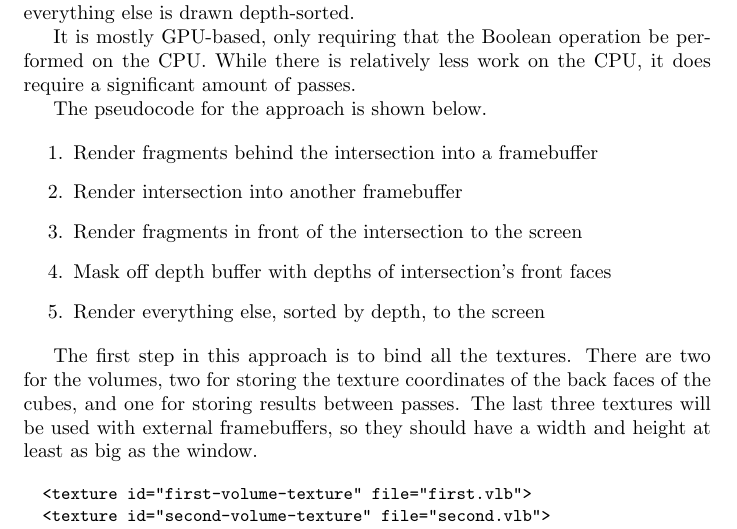
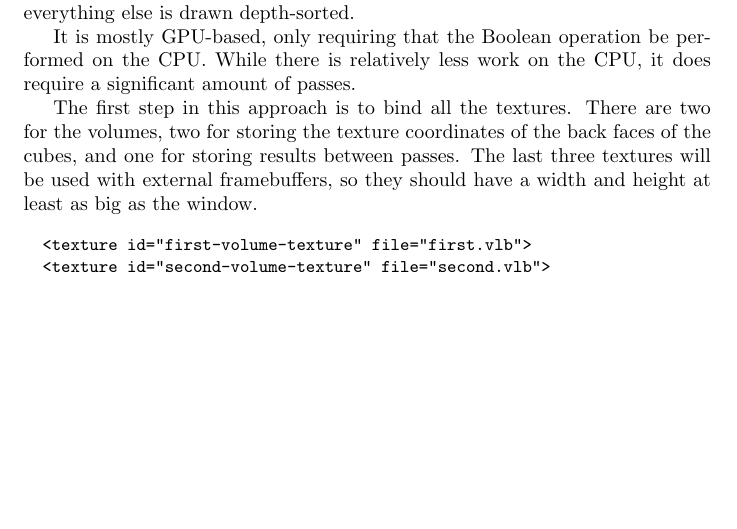
Before and after one commit to adbrown85/paper, a LaTeX paper (paper.tex): part of page 9 of 14 before the commit and part of page 9 of 13 after it, cut so that both start at the same text, the shorter picture padded with empty space. Compiled offline with pdfLaTeX.

Commit message:
Removed old pseudocode for first approach

```diff
--- a/paper.tex
+++ b/paper.tex
@@ -388,16 +388,6 @@ It is mostly GPU-based, only requiring that the Boolean operation be performed
 on the CPU.  While there is relatively less work on the CPU, it does require a
 significant amount of passes.
 
-The pseudocode for the approach is shown below.
-
-\begin{enumerate}
-\item Render fragments behind the intersection into a framebuffer
-\item Render intersection into another framebuffer
-\item Render fragments in front of the intersection to the screen
-\item Mask off depth buffer with depths of intersection's front faces
-\item Render everything else, sorted by depth, to the screen
-\end{enumerate}
-
 The first step in this approach is to bind all the textures.  There are two for
 the volumes, two for storing the texture coordinates of the back faces of the
 cubes, and one for storing results between passes.  The last three textures will
```
